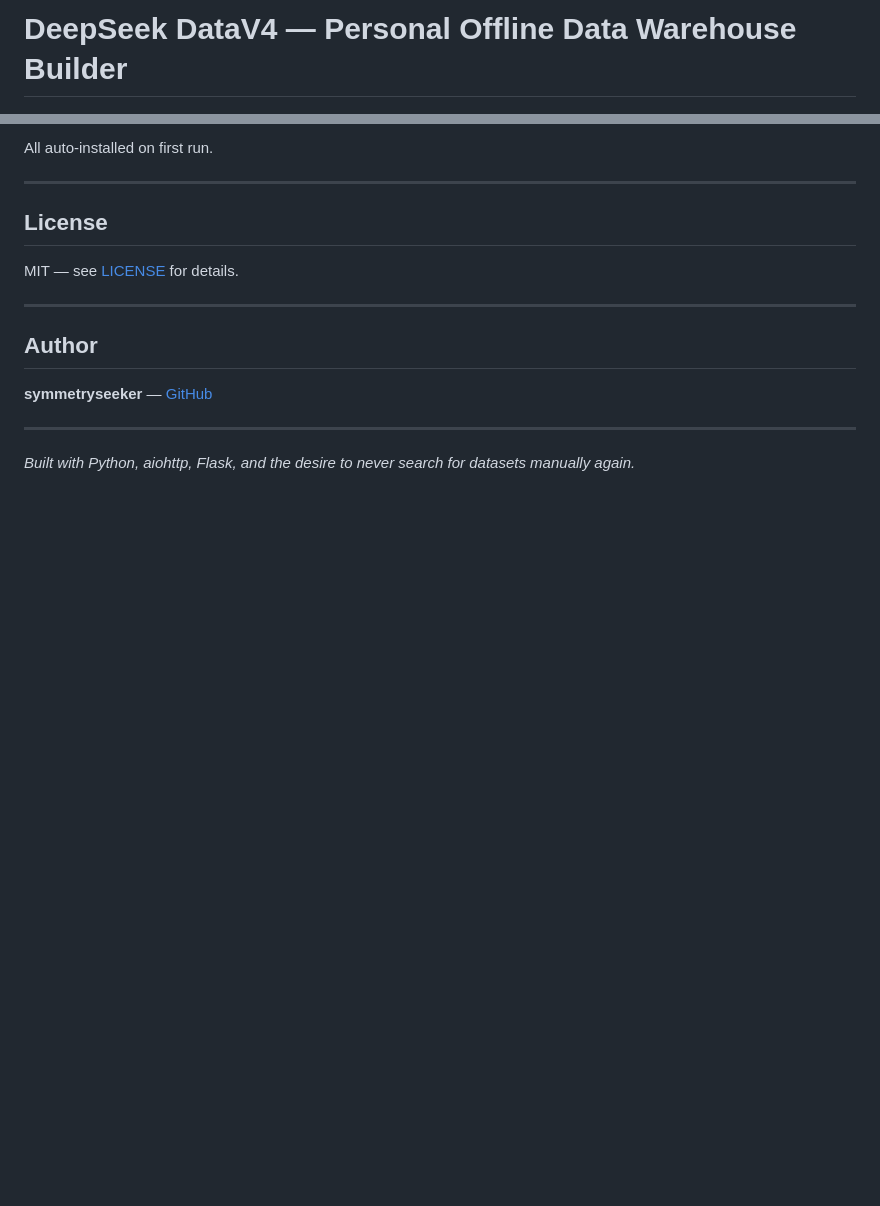
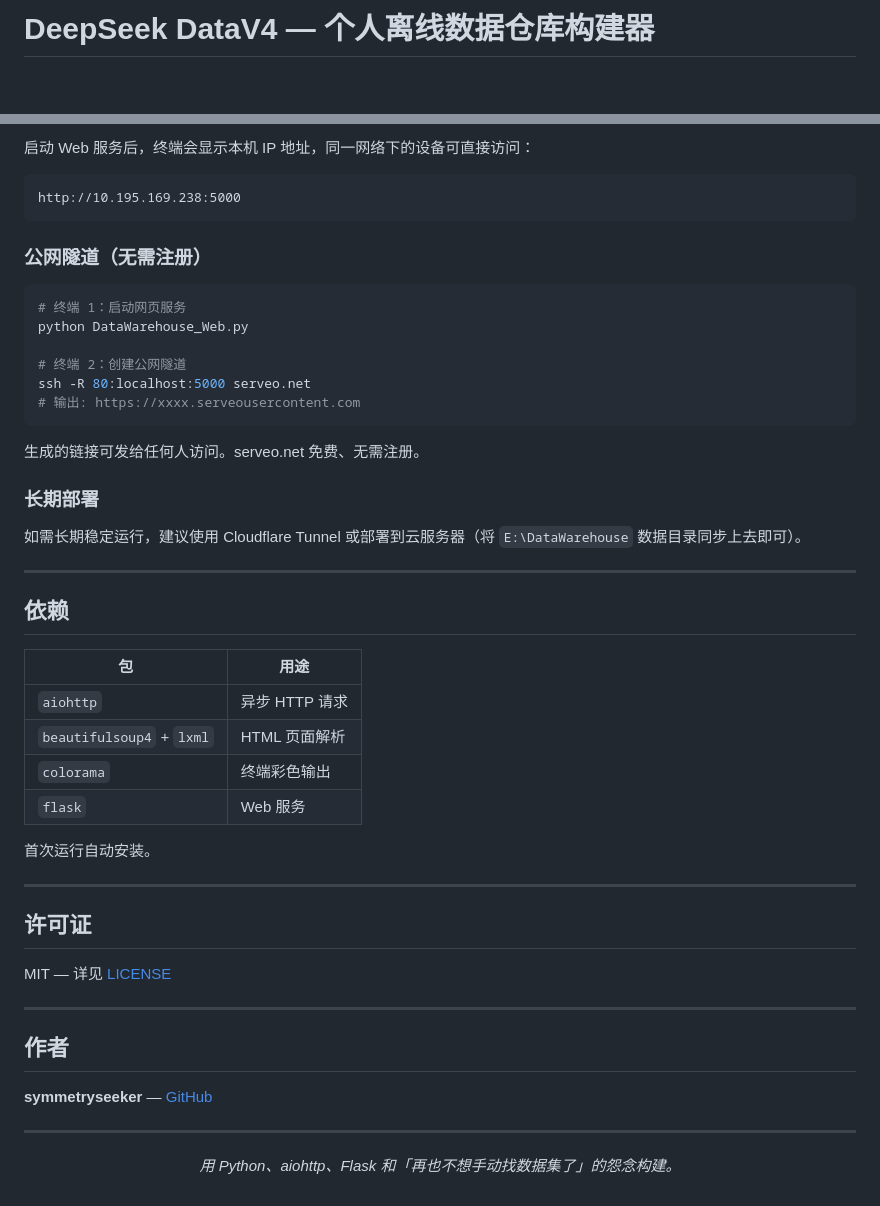
Before and after one commit to symmetryseeker/DataWarehouse-Explorer, a Markdown page: README.md, 2 parts joined by grey strips. Rendered like a GitHub page; blank space fills up the shorter version.

````diff
--- a/README.md
+++ b/README.md
@@ -1,4 +1,6 @@
-# DeepSeek DataV4 — Personal Offline Data Warehouse Builder
+# DeepSeek DataV4 — 个人离线数据仓库构建器
+
+<div align="center">
 
 [![License: MIT](https://img.shields.io/badge/License-MIT-green.svg)](LICENSE)
 [![Python 3.10+](https://img.shields.io/badge/Python-3.10%2B-blue.svg)](https://www.python.org/)
@@ -146,18 +181,56 @@ Edit `config.json` to customize:
 
-All auto-installed on first run.
+启动 Web 服务后，终端会显示本机 IP 地址，同一网络下的设备可直接访问：
+
+```
+http://10.195.169.238:5000
+```
+
+### 公网隧道（无需注册）
+
+```bash
+# 终端 1：启动网页服务
+python DataWarehouse_Web.py
+
+# 终端 2：创建公网隧道
+ssh -R 80:localhost:5000 serveo.net
+# 输出: https://xxxx.serveousercontent.com
+```
+
+生成的链接可发给任何人访问。serveo.net 免费、无需注册。
+
+### 长期部署
+
+如需长期稳定运行，建议使用 Cloudflare Tunnel 或部署到云服务器（将 `E:\DataWarehouse` 数据目录同步上去即可）。
 
 ---
 
-## License
+## 依赖
 
-MIT — see [LICENSE](LICENSE) for details.
+| 包 | 用途 |
+|---|------|
+| `aiohttp` | 异步 HTTP 请求 |
+| `beautifulsoup4` + `lxml` | HTML 页面解析 |
+| `colorama` | 终端彩色输出 |
+| `flask` | Web 服务 |
+
+首次运行自动安装。
 
 ---
 
-## Author
+## 许可证
+
+MIT — 详见 [LICENSE](LICENSE)
+
+---
+
+## 作者
 
 **symmetryseeker** — [GitHub](https://github.com/symmetryseeker)
 
 ---
 
-*Built with Python, aiohttp, Flask, and the desire to never search for datasets manually again.*
+<div align="center">
+
+*用 Python、aiohttp、Flask 和「再也不想手动找数据集了」的怨念构建。*
+
+</div>
````
Also changed, not shown: other parts of README.md (+110 -77 lines).
